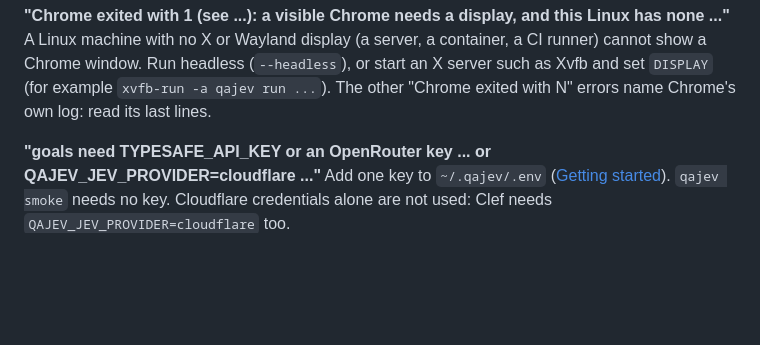
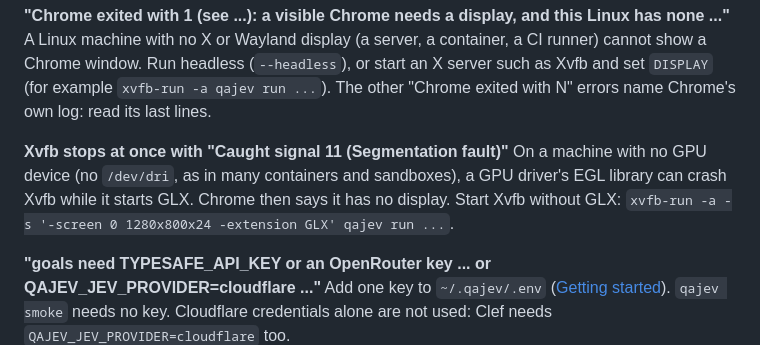
Before and after one commit to HanamoriLabs/qajev, a Markdown page: docs/troubleshooting.md, the part around the change. Drawn GitHub-style; blank space fills up the shorter version.

```diff
--- a/docs/troubleshooting.md
+++ b/docs/troubleshooting.md
@@ -30,6 +30,11 @@ Set `QAJEV_CHROME` to your Chrome or Chromium binary, e.g.
 A Linux machine with no X or Wayland display (a server, a container, a CI runner) cannot show a Chrome window.
 Run headless (`--headless`), or start an X server such as Xvfb and set `DISPLAY` (for example `xvfb-run -a qajev run
 ...`). The other "Chrome exited with N" errors name Chrome's own log: read its last lines.
+
+**Xvfb stops at once with "Caught signal 11 (Segmentation fault)"**
+On a machine with no GPU device (no `/dev/dri`, as in many containers and sandboxes), a GPU driver's EGL library can
+crash Xvfb while it starts GLX. Chrome then says it has no display. Start Xvfb without GLX:
+`xvfb-run -a -s '-screen 0 1280x800x24 -extension GLX' qajev run ...`.
 
 **"goals need TYPESAFE_API_KEY or an OpenRouter key ... or QAJEV_JEV_PROVIDER=cloudflare ..."**
 Add one key to `~/.qajev/.env` ([Getting started](getting-started.md)). `qajev smoke` needs no key. Cloudflare
```
Also changed, not shown: CHANGELOG.md (+5 -0 lines), CONTRIBUTING.md (+3 -1 lines).
